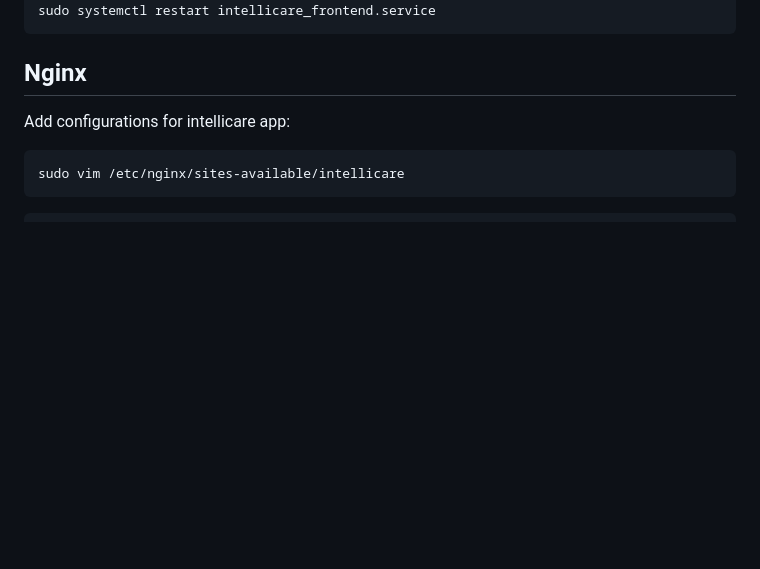
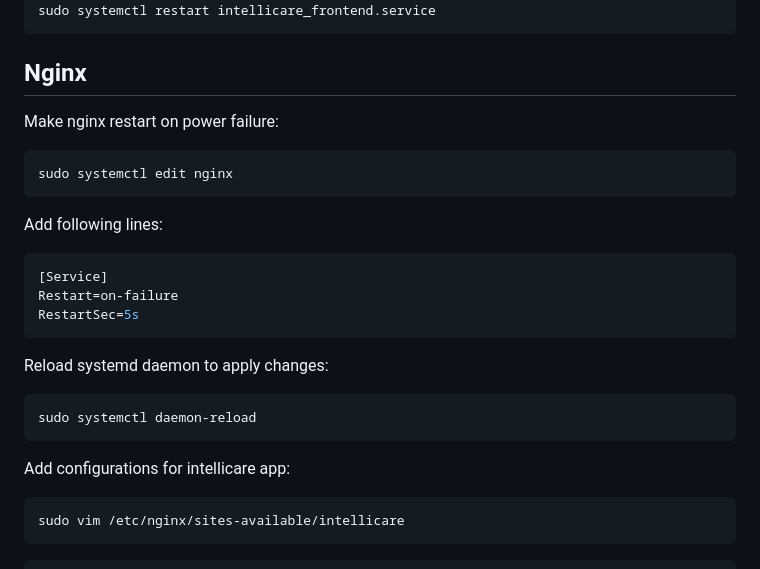
Before and after one commit to Dure-Technologies-Org/AIB-Docs, a Markdown page: docs/jetson/deployment.md, the part around the change. GitHub-like rendering; blank space fills up the shorter version.

Commit message:
nginx on power failure

````diff
--- a/docs/jetson/deployment.md
+++ b/docs/jetson/deployment.md
@@ -108,6 +108,22 @@ sudo systemctl restart intellicare_frontend.service
 
 ## Nginx
 
+Make nginx restart on power failure:
+```bash
+sudo systemctl edit nginx
+```
+Add following lines:
+```bash
+[Service]
+Restart=on-failure
+RestartSec=5s
+```
+
+Reload systemd daemon to apply changes:
+```bash
+sudo systemctl daemon-reload
+```
+
 Add configurations for intellicare app:
 ```bash
 sudo vim /etc/nginx/sites-available/intellicare
````
